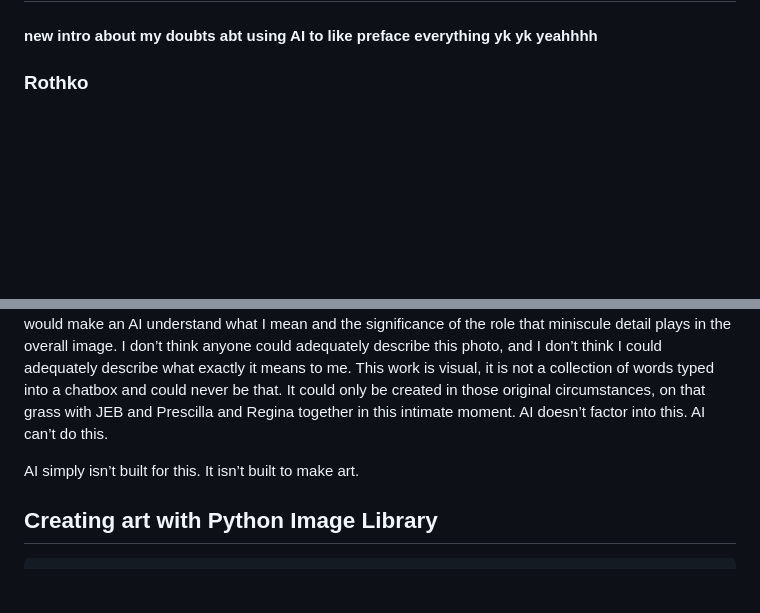
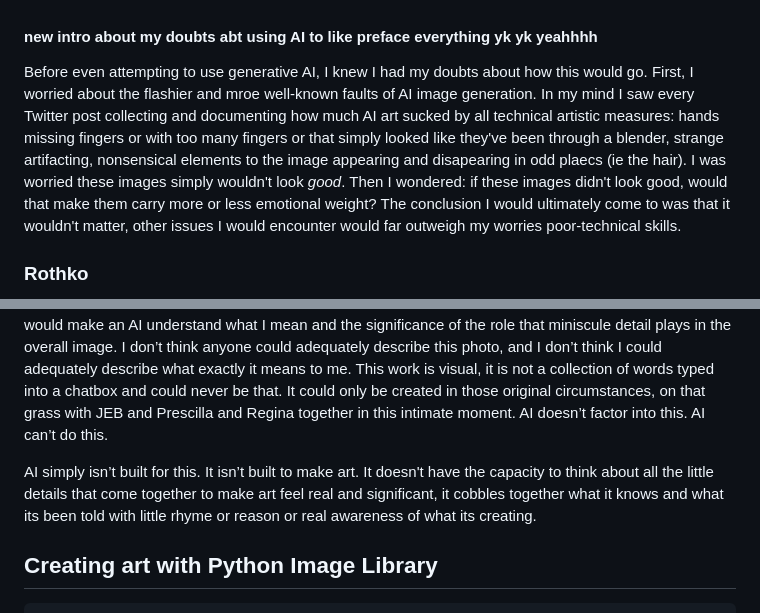
Before and after one commit to jgilwood/jgilwood.github.io, a Markdown page: README.md, 2 parts joined by grey strips. GitHub-like rendering; blank space fills up the shorter version.

```diff
--- a/README.md
+++ b/README.md
@@ -33,6 +32,8 @@ To me, this photograph is so unbelievably tender and delicate, not for a lack of
 ## An attempt at using generative AI
 
 #### new intro about my doubts abt using AI to like preface everything yk yk yeahhhh
+
+Before even attempting to use generative AI, I knew I had my doubts about how this would go. First, I worried about the flashier and mroe well-known faults of AI image generation. In my mind I saw every Twitter post collecting and documenting how much AI art sucked by all technical artistic measures: hands missing fingers or with too many fingers or that simply looked like they've been through a blender, strange artifacting, nonsensical elements to the image appearing and disapearing in odd plaecs (ie the hair). I was worried these images simply wouldn't look *good*. Then I wondered: if these images didn't look good, would that make them carry more or less emotional weight? The conclusion I would ultimately come to was that it wouldn't matter, other issues I would encounter would far outweigh my worries poor-technical skills.
 
 ### Rothko
 
@@ -115,7 +116,7 @@ The thousands of minute decisions that go into every instance of art making cann
 
 I see this best and more specifically in JEB’s photograph. On the surface, it is a relatively simple image: lovers in an embrace on the grass. But as I went to type out the prompt, I kept noticing little details that were all working together to build my love and understanding of the photograph. There are so many small things that came together just right in this moment of time and so many elements in this photo, I quickly became overwhelmed with the idea of describing all of them, and especially describing them in a way that would make an AI understand what I mean and the significance of the role that miniscule detail plays in the overall image. I don’t think anyone could adequately describe this photo, and I don’t think I could adequately describe what exactly it means to me. This work is visual, it is not a collection of words typed into a chatbox and could never be that. It could only be created in those original circumstances, on that grass with JEB and Prescilla and Regina together in this intimate moment. AI doesn’t factor into this. AI can’t do this.
 
-AI simply isn’t built for this. It isn’t built to make art.
+AI simply isn’t built for this. It isn’t built to make art. It doesn't have the capacity to think about all the little details that come together to make art feel real and significant, it cobbles together what it knows and what its been told with little rhyme or reason or real awareness of what its creating.
 
 ## Creating art with Python Image Library
 
```
Also changed, not shown: other parts of README.md (+1 -1 lines).
